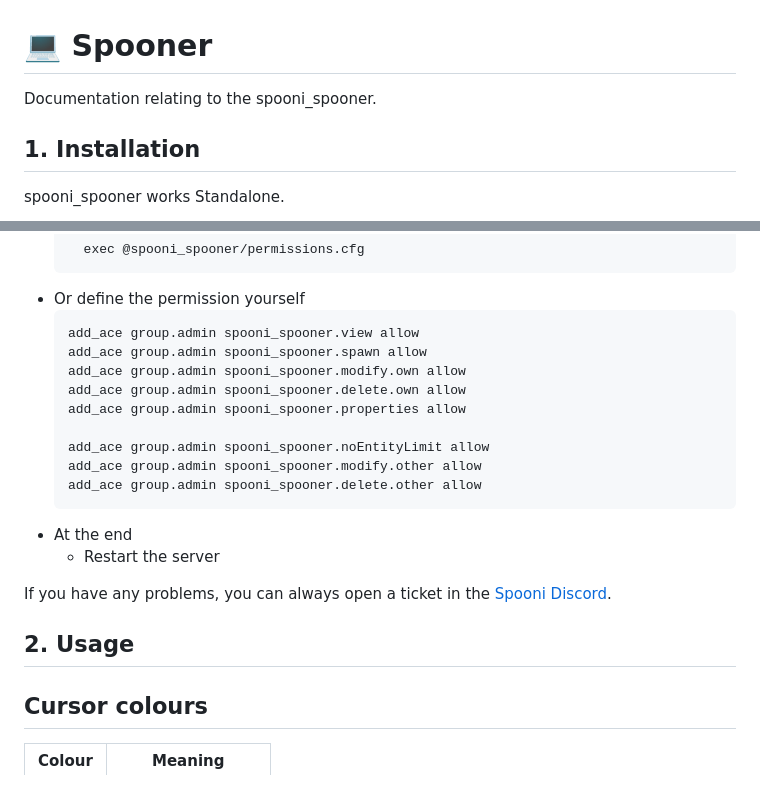
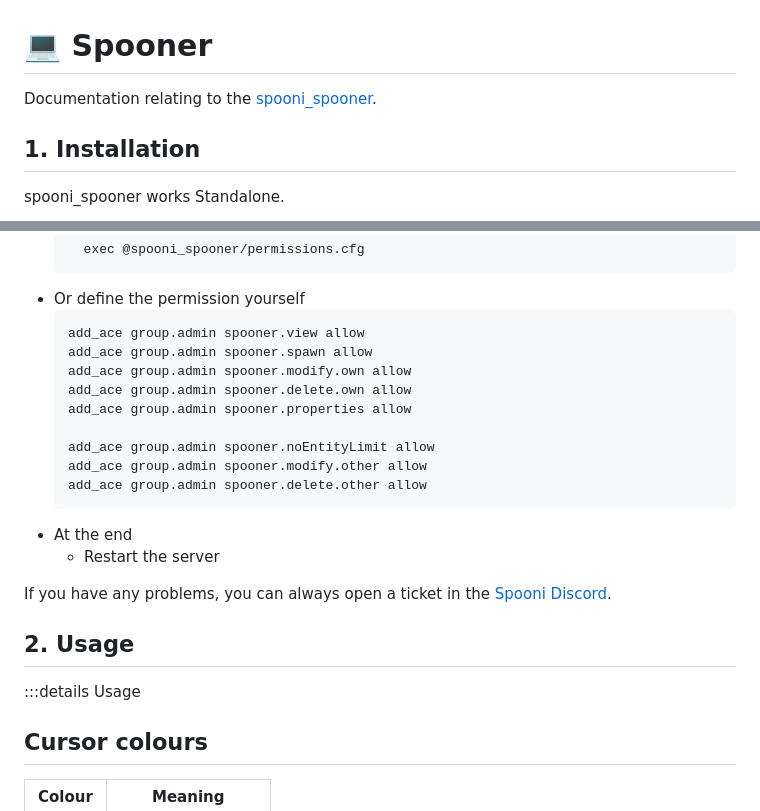
Before and after one commit to Spooni-Development/spooni_spooner, a Markdown page: README.md, 2 parts joined by grey strips. GitHub-like rendering.

````diff
--- a/README.md
+++ b/README.md
@@ -1,5 +1,5 @@
 # 💻 Spooner
-Documentation relating to the spooni_spooner.
+Documentation relating to the [spooni_spooner](https://github.com/Spooni-Development/spooni_spooner).
 
 ## 1. Installation
 spooni_spooner works Standalone.
@@ -21,15 +21,15 @@ To install spooni_spooner:
   ```
 - Or define the permission yourself
   ```
-  add_ace group.admin spooni_spooner.view allow
-  add_ace group.admin spooni_spooner.spawn allow
-  add_ace group.admin spooni_spooner.modify.own allow
-  add_ace group.admin spooni_spooner.delete.own allow
-  add_ace group.admin spooni_spooner.properties allow
+  add_ace group.admin spooner.view allow
+  add_ace group.admin spooner.spawn allow
+  add_ace group.admin spooner.modify.own allow
+  add_ace group.admin spooner.delete.own allow
+  add_ace group.admin spooner.properties allow
 
-  add_ace group.admin spooni_spooner.noEntityLimit allow
-  add_ace group.admin spooni_spooner.modify.other allow
-  add_ace group.admin spooni_spooner.delete.other allow
+  add_ace group.admin spooner.noEntityLimit allow
+  add_ace group.admin spooner.modify.other allow
+  add_ace group.admin spooner.delete.other allow
   ```
 - At the end
   - Restart the server
@@ -37,6 +37,7 @@ To install spooni_spooner:
 If you have any problems, you can always open a ticket in the [Spooni Discord](https://discord.gg/spooni).
 
 ## 2. Usage
+:::details Usage
 ## Cursor colours
 
 | Colour | Meaning            |
````
Also changed, not shown: other parts of README.md (+1 -0 lines).
